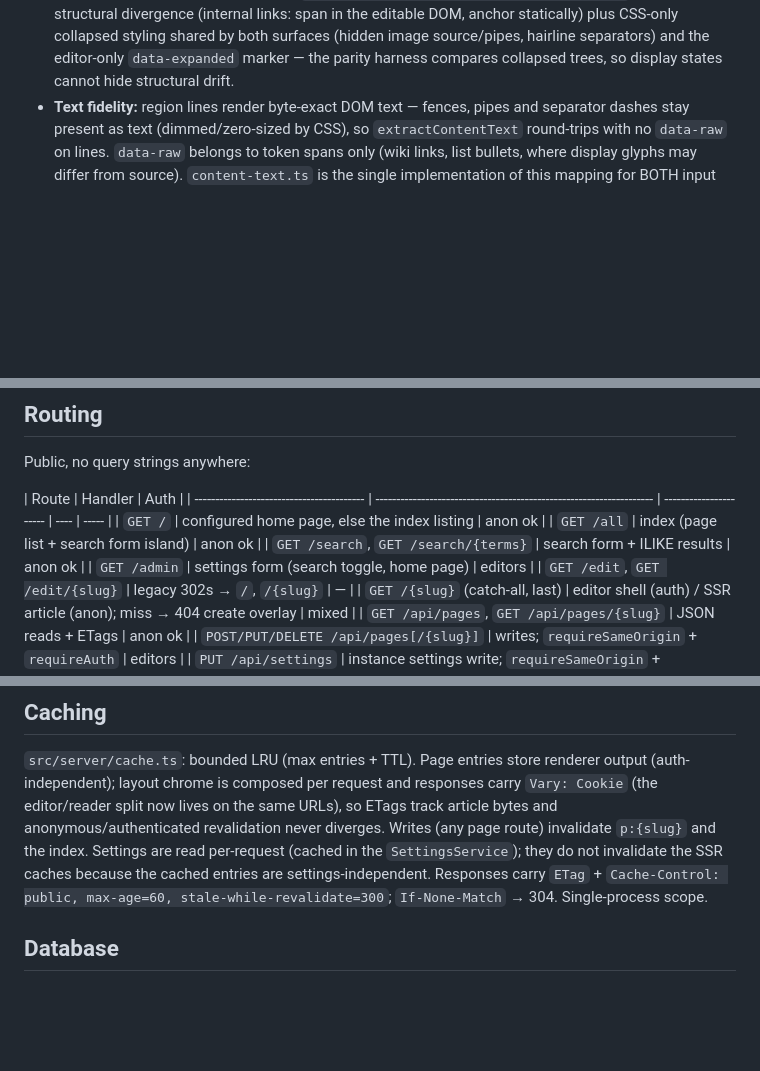
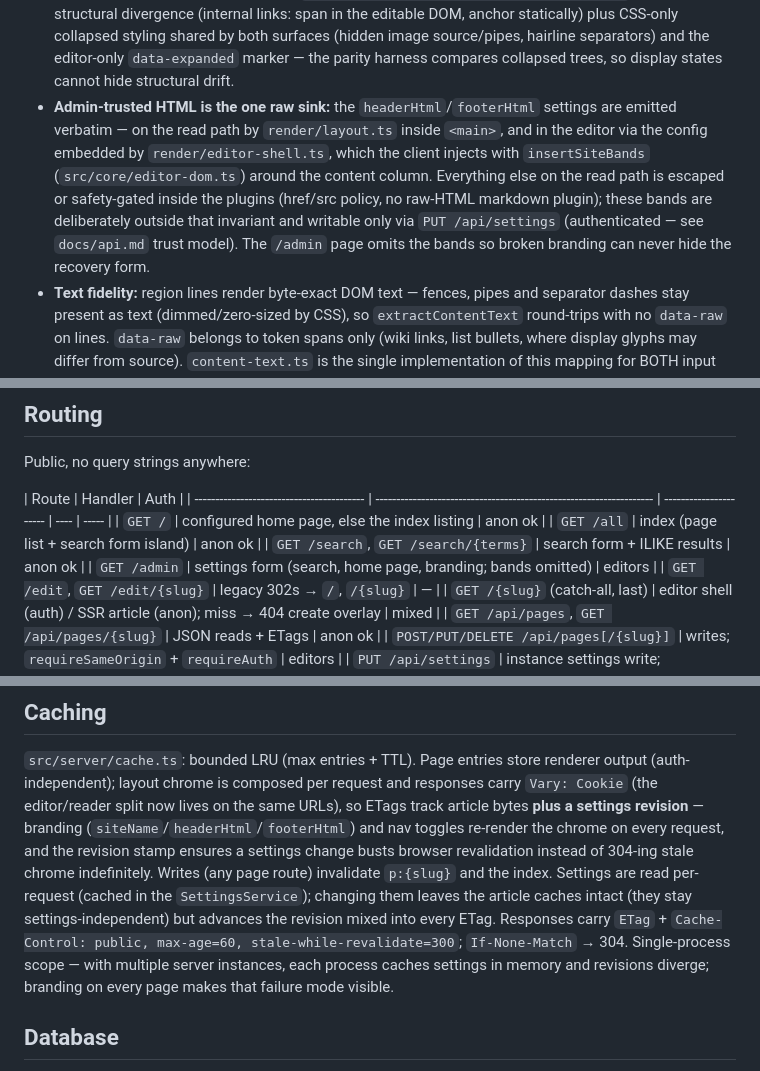
Before and after one commit to AlexMason/worldnotes, a Markdown page: docs/architecture.md, 3 parts joined by grey strips. GitHub-like rendering; blank space fills up the shorter version.

```diff
--- a/docs/architecture.md
+++ b/docs/architecture.md
@@ -56,6 +56,16 @@ Boundary rules (enforced by tooling):
   source/pipes, hairline separators) and the editor-only `data-expanded`
   marker — the parity harness compares collapsed trees, so display states
   cannot hide structural drift.
+- **Admin-trusted HTML is the one raw sink:** the `headerHtml`/`footerHtml`
+  settings are emitted verbatim — on the read path by `render/layout.ts`
+  inside `<main>`, and in the editor via the config embedded by
+  `render/editor-shell.ts`, which the client injects with `insertSiteBands`
+  (`src/core/editor-dom.ts`) around the content column. Everything else on
+  the read path is escaped or safety-gated inside the plugins (href/src
+  policy, no raw-HTML markdown plugin); these bands are deliberately outside
+  that invariant and writable only via `PUT /api/settings` (authenticated —
+  see `docs/api.md` trust model). The `/admin` page omits the bands so
+  broken branding can never hide the recovery form.
 - **Text fidelity:** region lines render byte-exact DOM text — fences, pipes
   and separator dashes stay present as text (dimmed/zero-sized by CSS), so
   `extractContentText` round-trips with no `data-raw` on lines. `data-raw`
@@ -92,7 +102,7 @@ Public, no query strings anywhere:
 | `GET /`                                   | configured home page, else the index listing                        | anon ok                |
 | `GET /all`                                | index (page list + search form island)                              | anon ok                |
 | `GET /search`, `GET /search/{terms}`      | search form + ILIKE results                                         | anon ok                |
-| `GET /admin`                              | settings form (search toggle, home page)                            | editors                |
+| `GET /admin`                              | settings form (search, home page, branding; bands omitted)          | editors                |
 | `GET /edit`, `GET /edit/{slug}`           | legacy 302s → `/`, `/{slug}`                                        | —                      |
 | `GET /{slug}` (catch-all, last)           | editor shell (auth) / SSR article (anon); miss → 404 create overlay | mixed                  |
 | `GET /api/pages`, `GET /api/pages/{slug}` | JSON reads + ETags                                                  | anon ok                |
@@ -124,12 +134,17 @@ boot in production.
 `src/server/cache.ts`: bounded LRU (max entries + TTL). Page entries store
 renderer output (auth-independent); layout chrome is composed per request and
 responses carry `Vary: Cookie` (the editor/reader split now lives on the same
-URLs), so ETags track article bytes and anonymous/authenticated revalidation
-never diverges. Writes (any page route) invalidate `p:{slug}` and the index.
-Settings are read per-request (cached in the `SettingsService`); they do not
-invalidate the SSR caches because the cached entries are settings-independent.
-Responses carry `ETag` + `Cache-Control: public, max-age=60,
-stale-while-revalidate=300`; `If-None-Match` → 304. Single-process scope.
+URLs), so ETags track article bytes **plus a settings revision** — branding
+(`siteName`/`headerHtml`/`footerHtml`) and nav toggles re-render the chrome on
+every request, and the revision stamp ensures a settings change busts browser
+revalidation instead of 304-ing stale chrome indefinitely. Writes (any page
+route) invalidate `p:{slug}` and the index. Settings are read per-request
+(cached in the `SettingsService`); changing them leaves the article caches
+intact (they stay settings-independent) but advances the revision mixed into
+every ETag. Responses carry `ETag` + `Cache-Control: public, max-age=60,
+stale-while-revalidate=300`; `If-None-Match` → 304. Single-process scope —
+with multiple server instances, each process caches settings in memory and
+revisions diverge; branding on every page makes that failure mode visible.
 
 ## Database
 
```
Also changed, not shown: docs/api.md (+25 -5 lines), docs/theming.md (+18 -0 lines).
